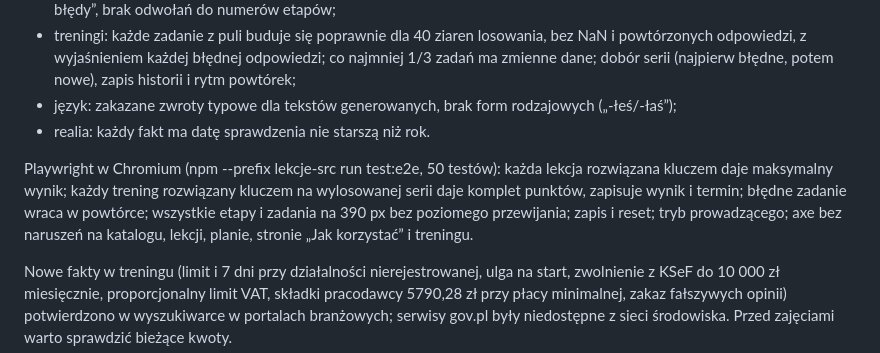
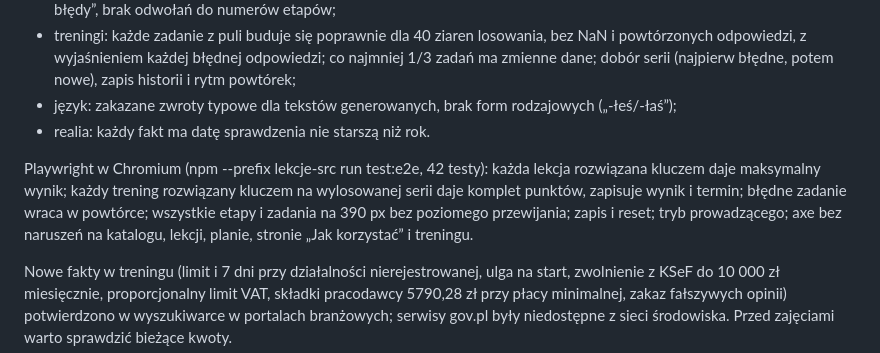
Before and after one commit to adeodatus11/wp4-4-a1-aspirujacy-przedsiebiorcy, a Markdown page: VERIFICATION.md, the part around the change. Drawn GitHub-style.

Commit message:
Popraw liczbę testów e2e w VERIFICATION
Co-Authored-By: Claude Opus 5.5 <noreply@anthropic.com>
Claude-Session: https://claude.ai/code/session_01JPoFZN6yjmTiSZ2HTGqJKj

```diff
--- a/VERIFICATION.md
+++ b/VERIFICATION.md
@@ -36,7 +36,7 @@ Sprawdzane automatycznie (npm --prefix lekcje-src test):
 - język: zakazane zwroty typowe dla tekstów generowanych, brak form rodzajowych („-łeś/-łaś”);
 - realia: każdy fakt ma datę sprawdzenia nie starszą niż rok.
 
-Playwright w Chromium (npm --prefix lekcje-src run test:e2e, 50 testów): każda lekcja rozwiązana kluczem daje maksymalny wynik; każdy trening rozwiązany kluczem na wylosowanej serii daje komplet punktów, zapisuje wynik i termin; błędne zadanie wraca w powtórce; wszystkie etapy i zadania na 390 px bez poziomego przewijania; zapis i reset; tryb prowadzącego; axe bez naruszeń na katalogu, lekcji, planie, stronie „Jak korzystać” i treningu.
+Playwright w Chromium (npm --prefix lekcje-src run test:e2e, 42 testy): każda lekcja rozwiązana kluczem daje maksymalny wynik; każdy trening rozwiązany kluczem na wylosowanej serii daje komplet punktów, zapisuje wynik i termin; błędne zadanie wraca w powtórce; wszystkie etapy i zadania na 390 px bez poziomego przewijania; zapis i reset; tryb prowadzącego; axe bez naruszeń na katalogu, lekcji, planie, stronie „Jak korzystać” i treningu.
 
 Nowe fakty w treningu (limit i 7 dni przy działalności nierejestrowanej, ulga na start, zwolnienie z KSeF do 10 000 zł miesięcznie, proporcjonalny limit VAT, składki pracodawcy 5790,28 zł przy płacy minimalnej, zakaz fałszywych opinii) potwierdzono w wyszukiwarce w portalach branżowych; serwisy gov.pl były niedostępne z sieci środowiska. Przed zajęciami warto sprawdzić bieżące kwoty.
 
```
